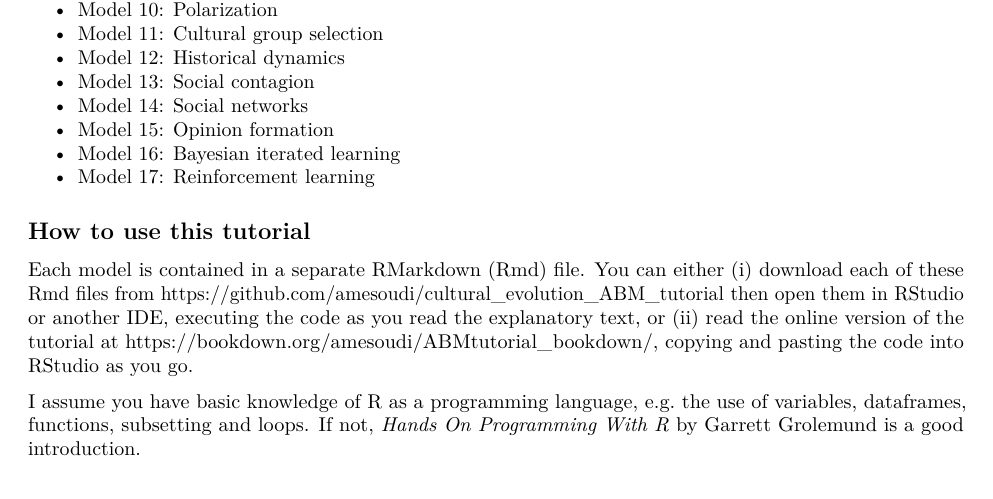
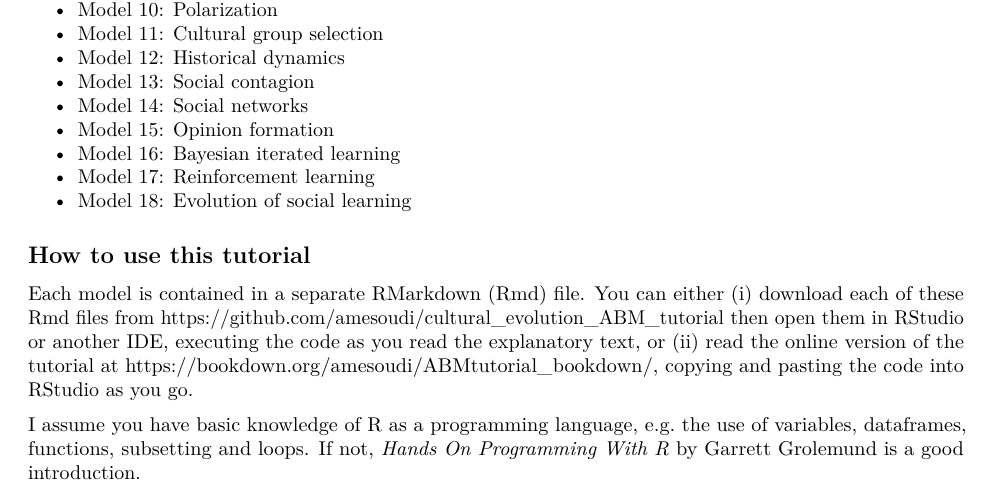
Before and after one commit to amesoudi/cultural_evolution_ABM_tutorial, an R Markdown document (ABMmodels_intro.Rmd): part of page 1 of 3, cut so that both start at the same text. Rendered offline with R 4.5, knitr and Pandoc, then LaTeX, with nearby package versions.

Commit message:
Add files via upload

```diff
--- a/ABMmodels_intro.Rmd
+++ b/ABMmodels_intro.Rmd
@@ -25,6 +25,7 @@ This tutorial shows how to create very simple simulation or agent-based models o
 * Model 15: Opinion formation
 * Model 16: Bayesian iterated learning
 * Model 17: Reinforcement learning
+* Model 18: Evolution of social learning
 
 ## How to use this tutorial
 
```
